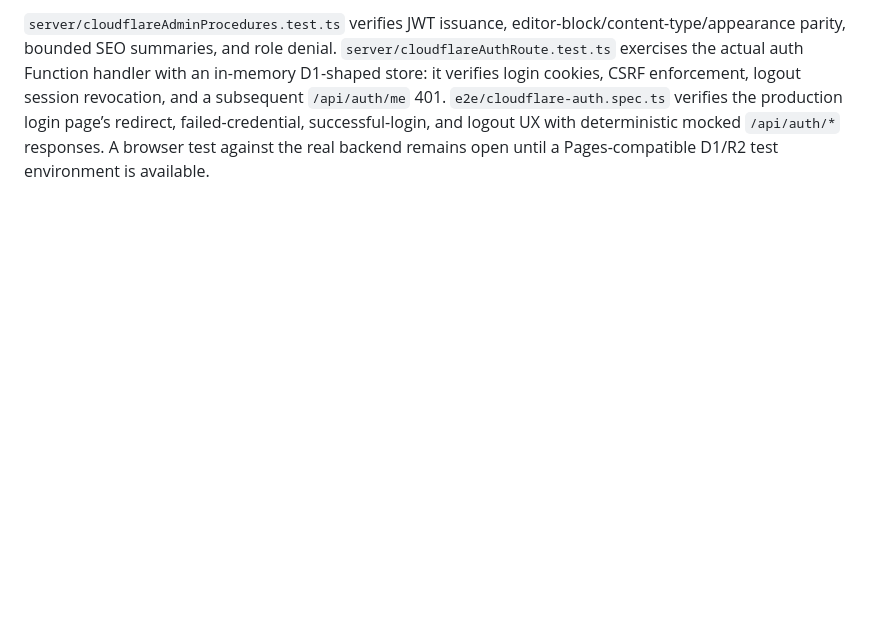
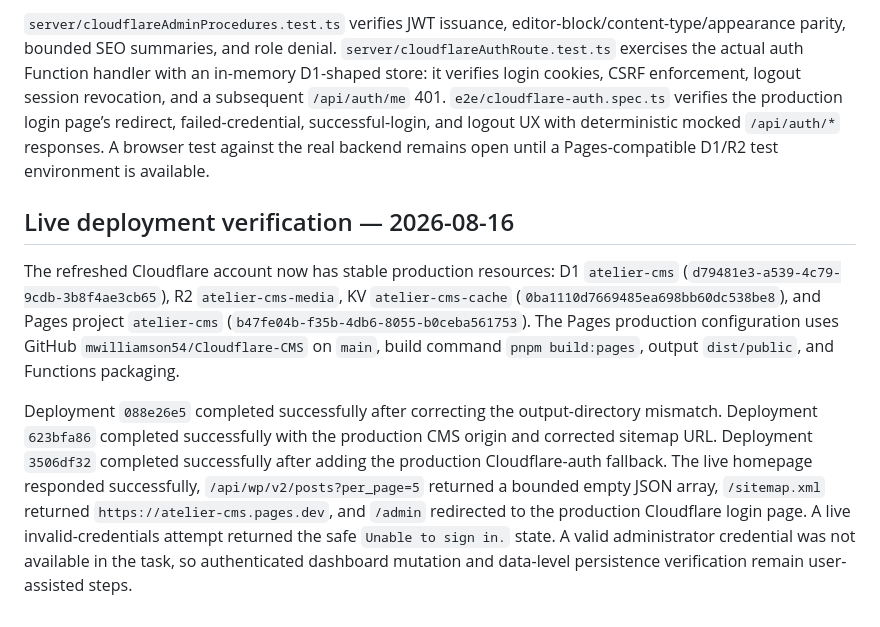
Before and after one commit to mwilliamson54/Cloudflare-CMS, a Markdown page: docs/cloudflare-deployment-readiness.md, the part around the change. GitHub-like rendering; blank space fills up the shorter version.

```diff
--- a/docs/cloudflare-deployment-readiness.md
+++ b/docs/cloudflare-deployment-readiness.md
@@ -94,3 +94,9 @@ This is a completed local adapter milestone. Migration `0006_menus.sql` adds a d
 The Pages adapter now covers the dashboard’s discovered CMS procedure families, including content lifecycle, taxonomies, media upload/update/replace/delete, settings, menus, users, API tokens, SEO summaries, content types, editor blocks, appearance, bootstrap, and protected preview. The explicit procedure-name comparison is recorded in `docs/cloudflare-admin-parity-matrix.md`; it intentionally distinguishes public `site.*` delivery and the development-only `ai.chat` integration from Pages CMS administration.
 
 `server/cloudflareAdminProcedures.test.ts` verifies JWT issuance, editor-block/content-type/appearance parity, bounded SEO summaries, and role denial. `server/cloudflareAuthRoute.test.ts` exercises the actual auth Function handler with an in-memory D1-shaped store: it verifies login cookies, CSRF enforcement, logout session revocation, and a subsequent `/api/auth/me` 401. `e2e/cloudflare-auth.spec.ts` verifies the production login page’s redirect, failed-credential, successful-login, and logout UX with deterministic mocked `/api/auth/*` responses. A browser test against the real backend remains open until a Pages-compatible D1/R2 test environment is available.
+
+## Live deployment verification — 2026-08-16
+
+The refreshed Cloudflare account now has stable production resources: D1 `atelier-cms` (`d79481e3-a539-4c79-9cdb-3b8f4ae3cb65`), R2 `atelier-cms-media`, KV `atelier-cms-cache` (`0ba1110d7669485ea698bb60dc538be8`), and Pages project `atelier-cms` (`b47fe04b-f35b-4db6-8055-b0ceba561753`). The Pages production configuration uses GitHub `mwilliamson54/Cloudflare-CMS` on `main`, build command `pnpm build:pages`, output `dist/public`, and Functions packaging.
+
+Deployment `088e26e5` completed successfully after correcting the output-directory mismatch. Deployment `623bfa86` completed successfully with the production CMS origin and corrected sitemap URL. Deployment `3506df32` completed successfully after adding the production Cloudflare-auth fallback. The live homepage responded successfully, `/api/wp/v2/posts?per_page=5` returned a bounded empty JSON array, `/sitemap.xml` returned `https://atelier-cms.pages.dev`, and `/admin` redirected to the production Cloudflare login page. A live invalid-credentials attempt returned the safe `Unable to sign in.` state. A valid administrator credential was not available in the task, so authenticated dashboard mutation and data-level persistence verification remain user-assisted steps.
```
Also changed, not shown: todo.md (+7 -7 lines).
